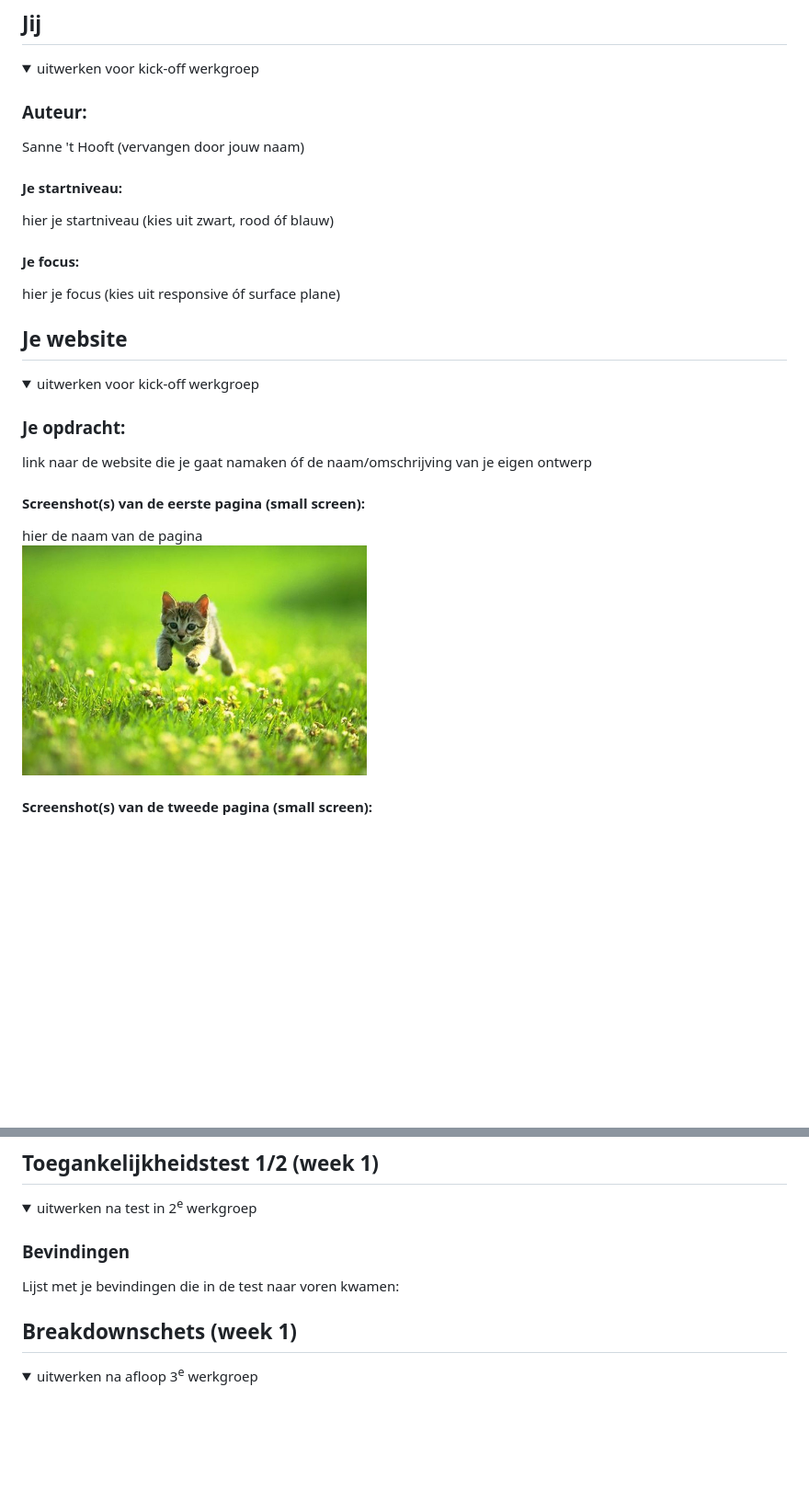
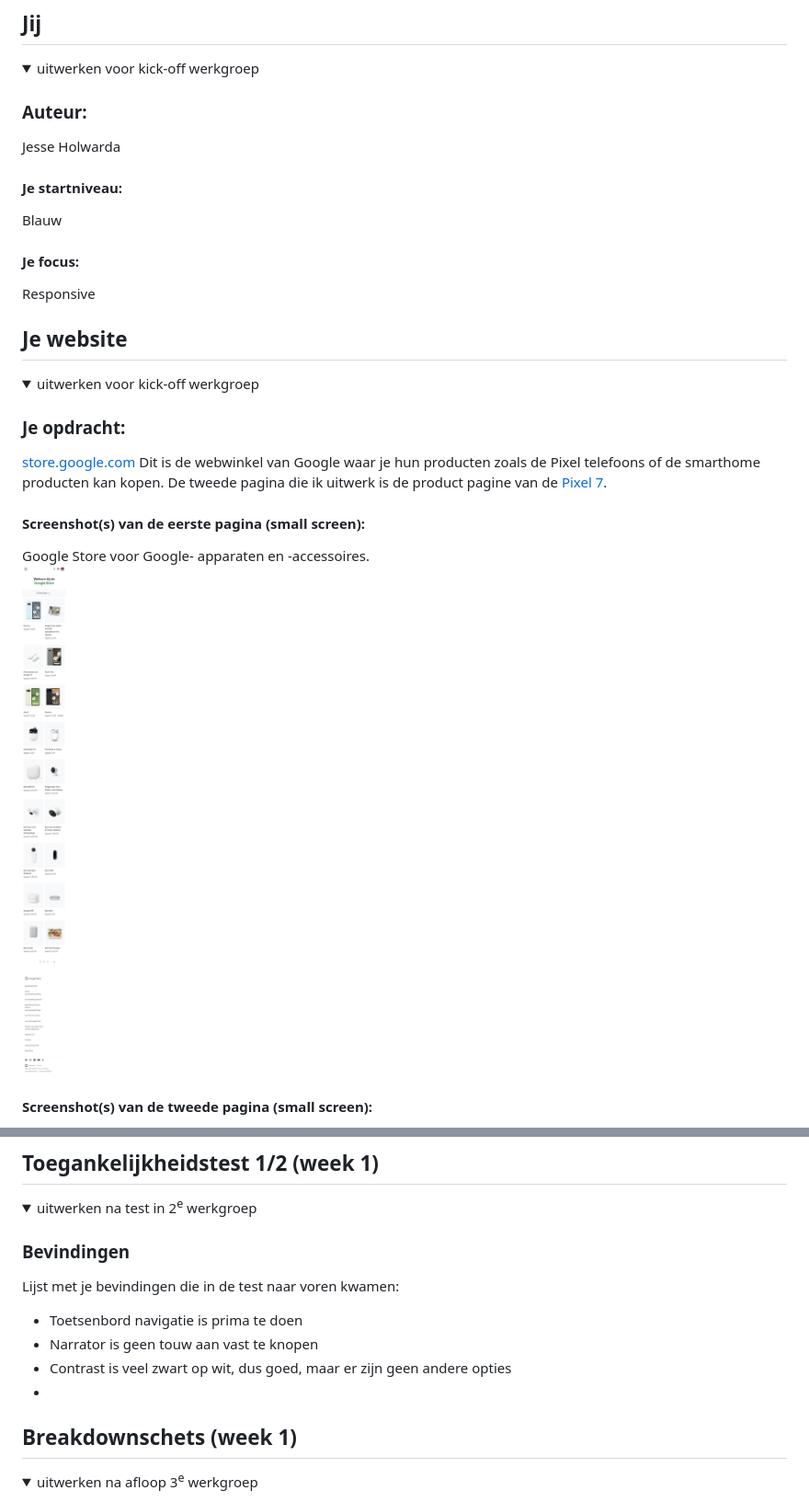
Before and after one commit to JeffTC72/FED-2324, a Markdown page: README.md, 2 parts joined by grey strips. Shown: that part at 92% size. Rendered like a GitHub page; pictures changed too: _readme-files/google-store-long.png (added), readme-images/dummy-plaatje.jpg (deleted); folded sections open; blank space fills up the shorter version.

Commit message:
update readme and folder structure

```diff
--- a/README.md
+++ b/README.md
@@ -16,13 +16,13 @@ Nb. Door *open* toe te voegen aan een *details* element kun je deze standaard op
   <summary>uitwerken voor kick-off werkgroep</summary>
 
   ### Auteur:
-  Sanne 't Hooft (vervangen door jouw naam)
+  Jesse Holwarda
 
   #### Je startniveau:
-  hier je startniveau (kies uit zwart, rood óf blauw)
+  Blauw
 
   #### Je focus:
-  hier je focus (kies uit responsive óf surface plane)
+  Responsive
 
 </details>
 
@@ -36,10 +36,11 @@ Nb. Door *open* toe te voegen aan een *details* element kun je deze standaard op
   <summary>uitwerken voor kick-off werkgroep</summary>
 
   ### Je opdracht:
-  link naar de website die je gaat namaken óf de naam/omschrijving van je eigen ontwerp
+  [store.google.com](https://store.google.com/?hl=nl)
+  Dit is de webwinkel van Google waar je hun producten zoals de Pixel telefoons of de smarthome producten kan kopen. De tweede pagina die ik uitwerk is de product pagine van de [Pixel 7](https://store.google.com/product/pixel_7?hl=nl).
 
   #### Screenshot(s) van de eerste pagina (small screen):
-  hier de naam van de pagina
-  <img src="readme-images/dummy-plaatje.jpg" width="375px" alt="omschrijving van de pagina">
+  Google Store voor Google- apparaten en -accessoires.
+  <img src="_readme-files/google-store-long.png" width="375px" alt="omschrijving van de pagina">
 
   #### Screenshot(s) van de tweede pagina (small screen):
@@ -57,6 +58,10 @@ Nb. Door *open* toe te voegen aan een *details* element kun je deze standaard op
 
   ### Bevindingen
   Lijst met je bevindingen die in de test naar voren kwamen:
+  - Toetsenbord navigatie is prima te doen
+  - Narrator is geen touw aan vast te knopen
+  - Contrast is veel zwart op wit, dus goed, maar er zijn geen andere opties
+  -
 
 </details>
 
```
Also changed, not shown: other parts of README.md (+2 -2 lines), 6 other files.
